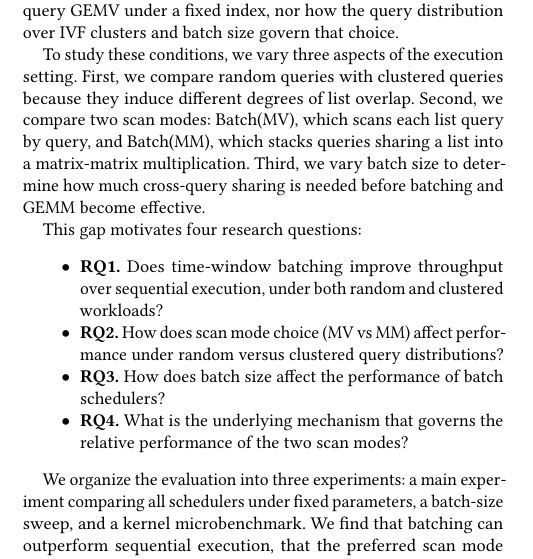
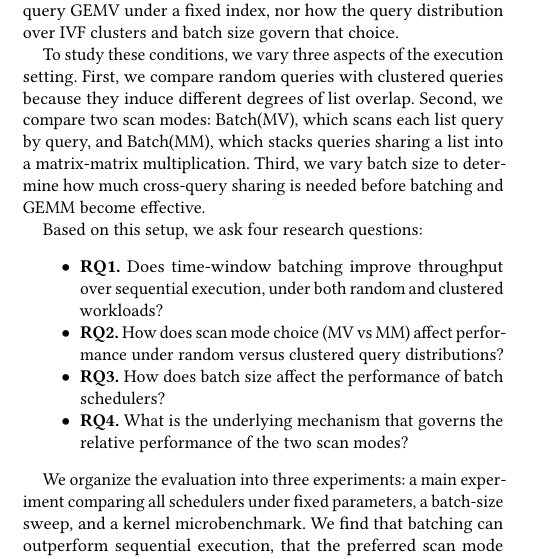
Before and after one commit to yjqian19/ivf-batch, a LaTeX paper (documentation/latex/final_report_acm.tex): part of one column of page 1 of 5, cut so that both start at the same text. Compiled offline with pdfLaTeX.

Commit message:
fianl refine report

```diff
--- a/documentation/latex/final_report_acm.tex
+++ b/documentation/latex/final_report_acm.tex
@@ -98,7 +98,7 @@ Batch(MM), which stacks queries sharing a list into a matrix-matrix
 multiplication. Third, we vary batch size to determine how much
 cross-query sharing is needed before batching and GEMM become effective.
 
-This gap motivates four research questions:
+Based on this setup, we ask four research questions:
 
 \begin{itemize}
   \item \textbf{RQ1.} Does time-window batching improve throughput over
```
Also changed, not shown: documentation/latex/final_report_acm.pdf, 1 other file.
